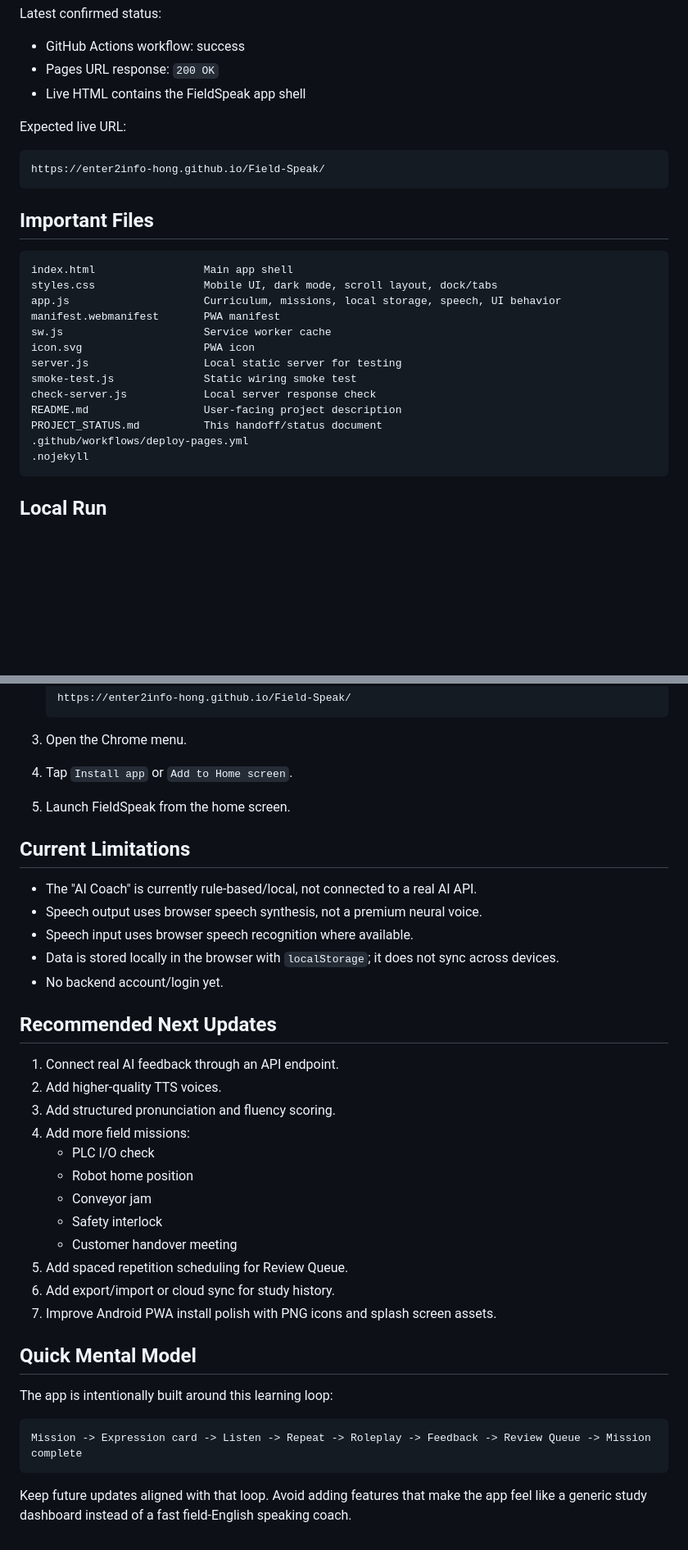
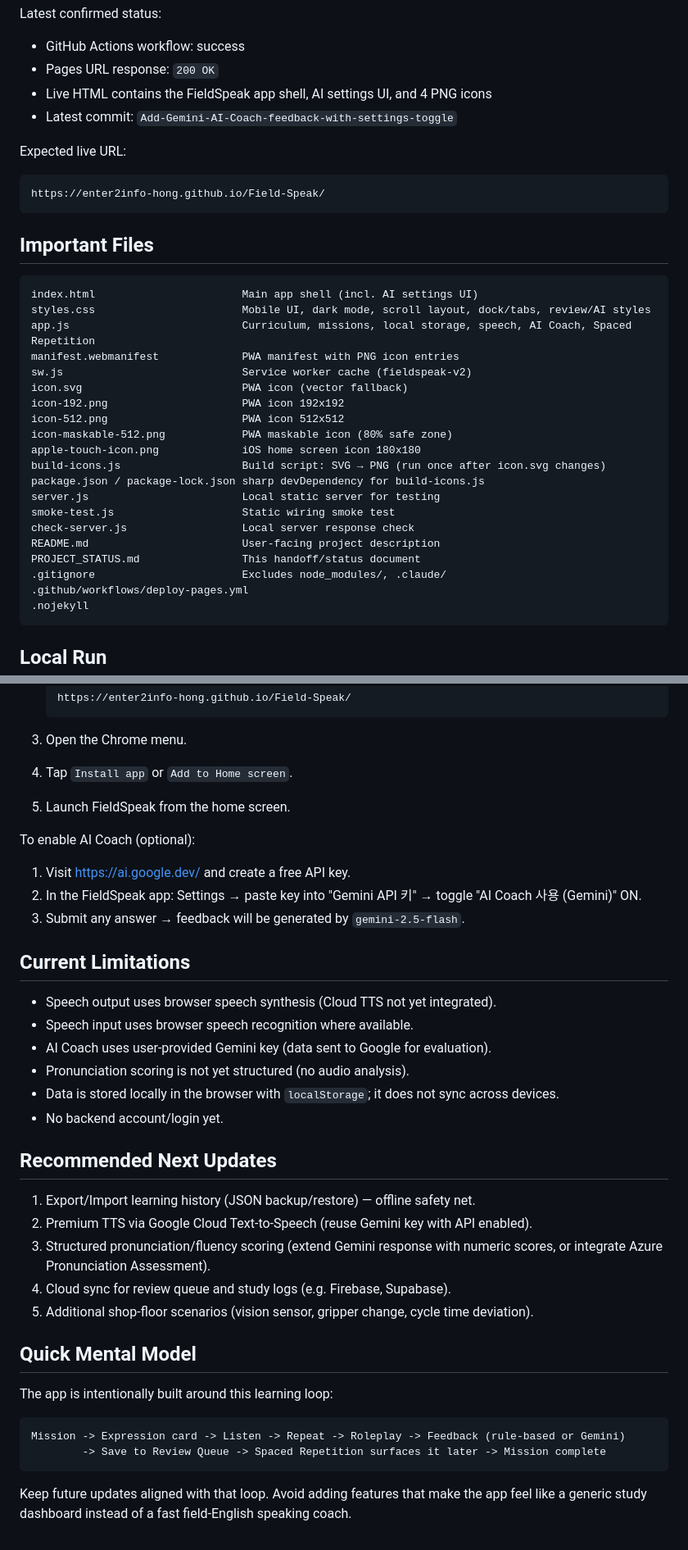
Before and after one commit to enter2info-hong/Field-Speak, a Markdown page: PROJECT_STATUS.md, 2 parts joined by grey strips. Shown at 82% size. GitHub-like rendering; blank space fills up the shorter version.

````diff
--- a/PROJECT_STATUS.md
+++ b/PROJECT_STATUS.md
@@ -70,7 +84,8 @@ Latest confirmed status:
 
 - GitHub Actions workflow: success
 - Pages URL response: `200 OK`
-- Live HTML contains the FieldSpeak app shell
+- Live HTML contains the FieldSpeak app shell, AI settings UI, and 4 PNG icons
+- Latest commit: `Add-Gemini-AI-Coach-feedback-with-settings-toggle`
 
 Expected live URL:
 
@@ -81,17 +96,24 @@ https://enter2info-hong.github.io/Field-Speak/
 ## Important Files
 
 ```text
-index.html                 Main app shell
-styles.css                 Mobile UI, dark mode, scroll layout, dock/tabs
-app.js                     Curriculum, missions, local storage, speech, UI behavior
-manifest.webmanifest       PWA manifest
-sw.js                      Service worker cache
-icon.svg                   PWA icon
-server.js                  Local static server for testing
-smoke-test.js              Static wiring smoke test
-check-server.js            Local server response check
-README.md                  User-facing project description
-PROJECT_STATUS.md          This handoff/status document
+index.html                       Main app shell (incl. AI settings UI)
+styles.css                       Mobile UI, dark mode, scroll layout, dock/tabs, review/AI styles
+app.js                           Curriculum, missions, local storage, speech, AI Coach, Spaced Repetition
+manifest.webmanifest             PWA manifest with PNG icon entries
+sw.js                            Service worker cache (fieldspeak-v2)
+icon.svg                         PWA icon (vector fallback)
+icon-192.png                     PWA icon 192x192
+icon-512.png                     PWA icon 512x512
+icon-maskable-512.png            PWA maskable icon (80% safe zone)
+apple-touch-icon.png             iOS home screen icon 180x180
+build-icons.js                   Build script: SVG → PNG (run once after icon.svg changes)
+package.json / package-lock.json sharp devDependency for build-icons.js
+server.js                        Local static server for testing
+smoke-test.js                    Static wiring smoke test
+check-server.js                  Local server response check
+README.md                        User-facing project description
+PROJECT_STATUS.md                This handoff/status document
+.gitignore                       Excludes node_modules/, .claude/
 .github/workflows/deploy-pages.yml
 .nojekyll
 ```
@@ -208,35 +241,36 @@ On the Galaxy S25:
 4. Tap `Install app` or `Add to Home screen`.
 5. Launch FieldSpeak from the home screen.
 
+To enable AI Coach (optional):
+
+1. Visit <https://ai.google.dev/> and create a free API key.
+2. In the FieldSpeak app: Settings → paste key into "Gemini API 키" → toggle "AI Coach 사용 (Gemini)" ON.
+3. Submit any answer → feedback will be generated by `gemini-2.5-flash`.
+
 ## Current Limitations
 
-- The "AI Coach" is currently rule-based/local, not connected to a real AI API.
-- Speech output uses browser speech synthesis, not a premium neural voice.
+- Speech output uses browser speech synthesis (Cloud TTS not yet integrated).
 - Speech input uses browser speech recognition where available.
+- AI Coach uses user-provided Gemini key (data sent to Google for evaluation).
+- Pronunciation scoring is not yet structured (no audio analysis).
 - Data is stored locally in the browser with `localStorage`; it does not sync across devices.
 - No backend account/login yet.
 
 ## Recommended Next Updates
 
-1. Connect real AI feedback through an API endpoint.
-2. Add higher-quality TTS voices.
-3. Add structured pronunciation and fluency scoring.
-4. Add more field missions:
-   - PLC I/O check
-   - Robot home position
-   - Conveyor jam
-   - Safety interlock
-   - Customer handover meeting
-5. Add spaced repetition scheduling for Review Queue.
-6. Add export/import or cloud sync for study history.
-7. Improve Android PWA install polish with PNG icons and splash screen assets.
+1. Export/Import learning history (JSON backup/restore) — offline safety net.
+2. Premium TTS via Google Cloud Text-to-Speech (reuse Gemini key with API enabled).
+3. Structured pronunciation/fluency scoring (extend Gemini response with numeric scores, or integrate Azure Pronunciation Assessment).
+4. Cloud sync for review queue and study logs (e.g. Firebase, Supabase).
+5. Additional shop-floor scenarios (vision sensor, gripper change, cycle time deviation).
 
 ## Quick Mental Model
 
 The app is intentionally built around this learning loop:
 
 ```text
-Mission -> Expression card -> Listen -> Repeat -> Roleplay -> Feedback -> Review Queue -> Mission complete
+Mission -> Expression card -> Listen -> Repeat -> Roleplay -> Feedback (rule-based or Gemini)
+        -> Save to Review Queue -> Spaced Repetition surfaces it later -> Mission complete
 ```
 
 Keep future updates aligned with that loop. Avoid adding features that make the app feel like a generic study dashboard instead of a fast field-English speaking coach.
````
Also changed, not shown: other parts of PROJECT_STATUS.md (+36 -11 lines).
